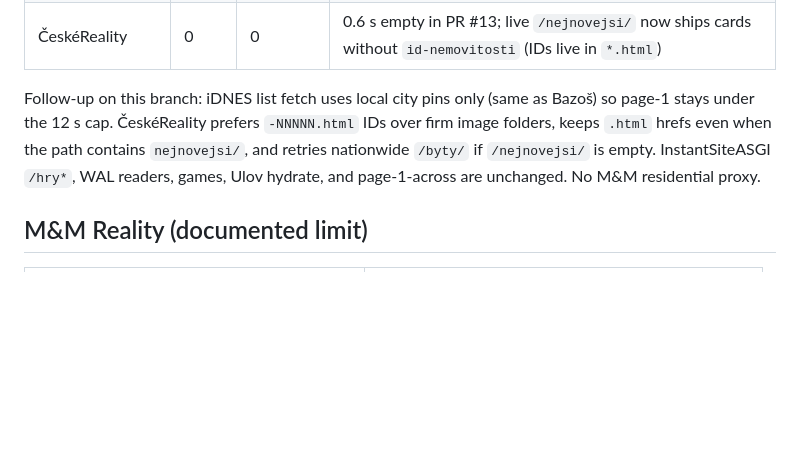
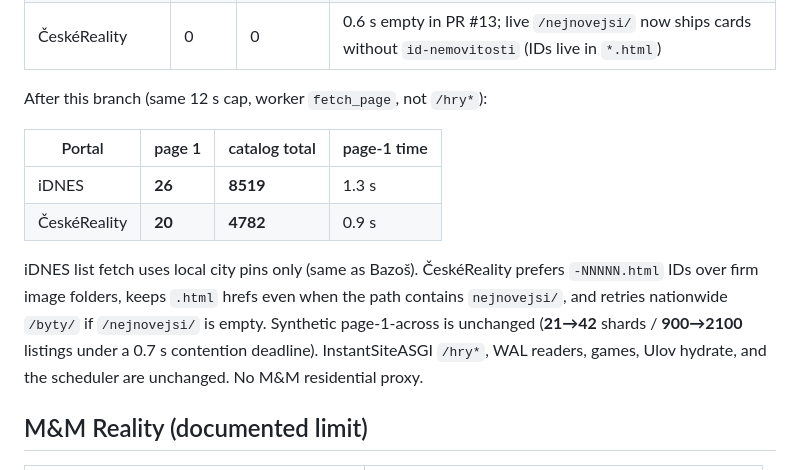
Before and after one commit to Freshsole/RealityScraper, a Markdown page: docs/listing-coverage.md, the part around the change. Drawn GitHub-style; blank space fills up the shorter version.

Commit message:
Record live iDNES and ČeskéReality page-1 yield after the fetch fixes.
Co-authored-by: Freshsole <Freshsole@users.noreply.github.com>

```diff
--- a/docs/listing-coverage.md
+++ b/docs/listing-coverage.md
@@ -76,7 +76,14 @@ Live page-1 from this datacenter (2026-09-17, 12 s cap, worker clients, not `/hr
 | iDNES | 0 | 0 | timeout 12 s — list HTML was fine (~26 cards / 1.3 s); `fetch_page` then geocoded every locality via Photon/Nominatim |
 | ČeskéReality | 0 | 0 | 0.6 s empty in PR #13; live `/nejnovejsi/` now ships cards without `id-nemovitosti` (IDs live in `*.html`) |
 
-Follow-up on this branch: iDNES list fetch uses local city pins only (same as Bazoš) so page-1 stays under the 12 s cap. ČeskéReality prefers `-NNNNN.html` IDs over firm image folders, keeps `.html` hrefs even when the path contains `nejnovejsi/`, and retries nationwide `/byty/` if `/nejnovejsi/` is empty. InstantSiteASGI `/hry*`, WAL readers, games, Ulov hydrate, and page-1-across are unchanged. No M&M residential proxy.
+After this branch (same 12 s cap, worker `fetch_page`, not `/hry*`):
+
+| Portal | page 1 | catalog total | page-1 time |
+|---|---|---|---|
+| iDNES | **26** | **8519** | 1.3 s |
+| ČeskéReality | **20** | **4782** | 0.9 s |
+
+iDNES list fetch uses local city pins only (same as Bazoš). ČeskéReality prefers `-NNNNN.html` IDs over firm image folders, keeps `.html` hrefs even when the path contains `nejnovejsi/`, and retries nationwide `/byty/` if `/nejnovejsi/` is empty. Synthetic page-1-across is unchanged (**21→42** shards / **900→2100** listings under a 0.7 s contention deadline). InstantSiteASGI `/hry*`, WAL readers, games, Ulov hydrate, and the scheduler are unchanged. No M&M residential proxy.
 
 ## M&M Reality (documented limit)
 
```
